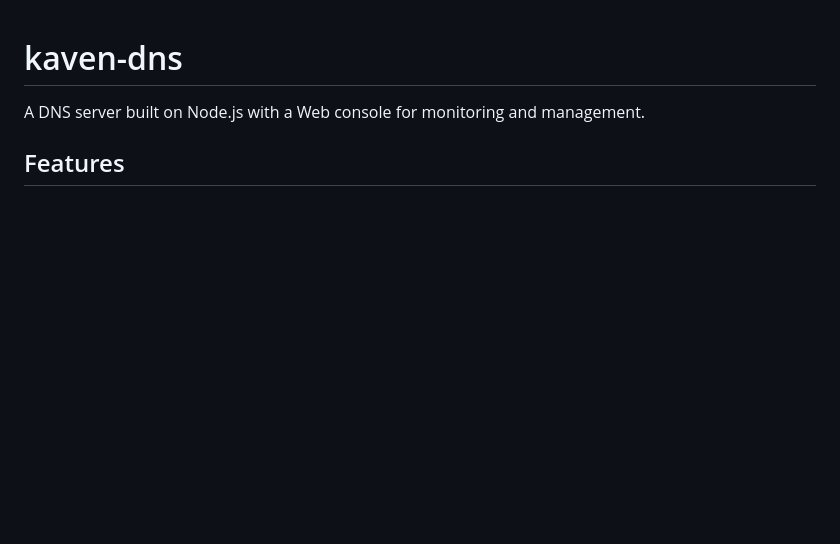
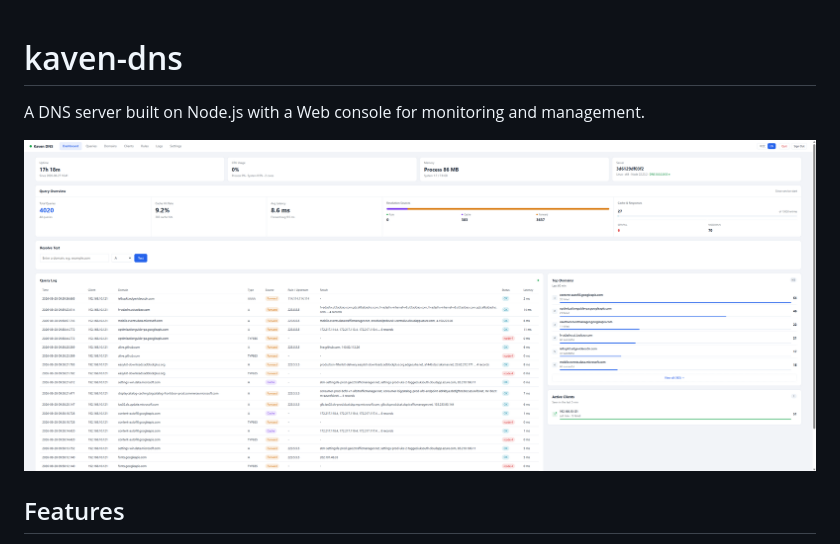
Before and after one commit to kaven-universe/kaven-dns, a Markdown page: README.md, the part around the change. GitHub-like rendering; pictures changed too: assets/screenshot-dashboard.png (added); blank space fills up the shorter version.

Commit message:
docs: add dashboard screenshot to README

```diff
--- a/README.md
+++ b/README.md
@@ -1,6 +1,8 @@
 # kaven-dns
 
 A DNS server built on Node.js with a Web console for monitoring and management.
+
+![Dashboard screenshot](assets/screenshot-dashboard.png)
 
 ## Features
 
```
